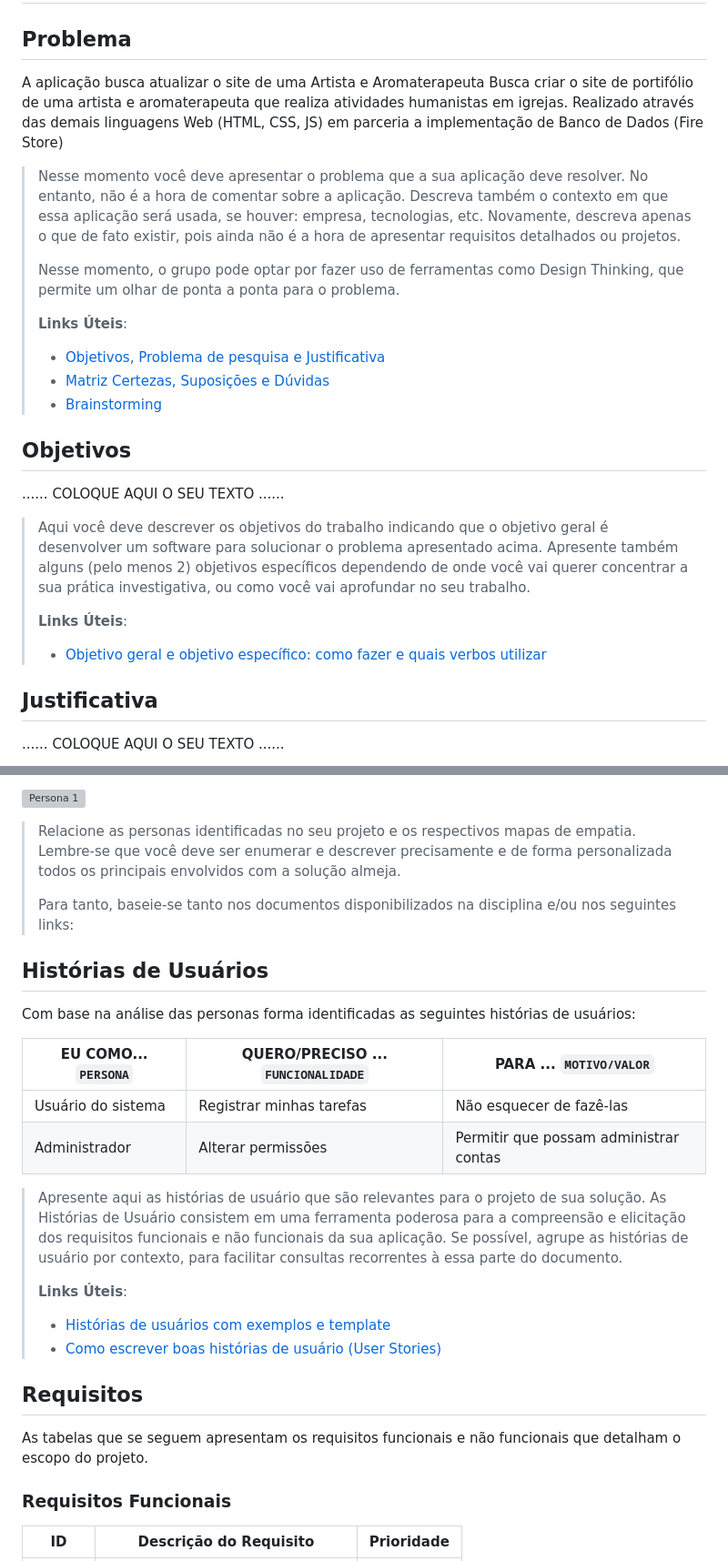
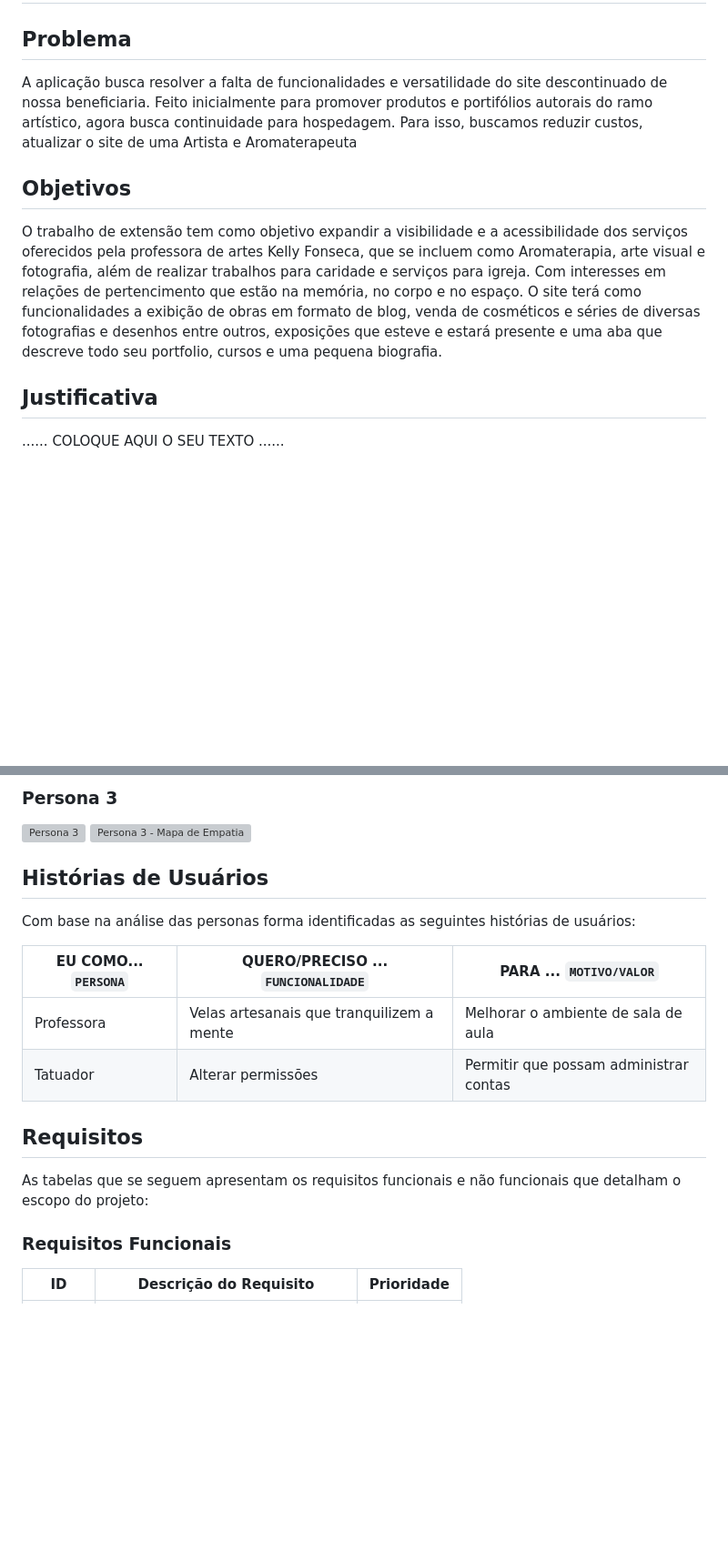
Before and after one commit to PSG-TIAPN-2022-1/psg-tiapn-2024-1-projeto-euler, a Markdown page: docs/relatorio/Relatorio Tecnico - TEMPLATE.md, 2 parts joined by grey strips. Shown at 91% size. Rendered like a GitHub page; blank space fills up the shorter version; grey boxes are pictures that could not be loaded.

```diff
--- a/docs/relatorio/Relatorio Tecnico - TEMPLATE.md
+++ b/docs/relatorio/Relatorio Tecnico - TEMPLATE.md
@@ -54,37 +52,11 @@
 
 ## Problema
 
-A aplicação busca atualizar o site de uma Artista e Aromaterapeuta
-Busca criar o site de portifólio de uma artista e aromaterapeuta que realiza atividades humanistas em igrejas. Realizado através das demais linguagens Web (HTML, CSS, JS) em parceria a implementação de Banco de Dados (Fire Store)
-
-> Nesse momento você deve apresentar o problema que a sua aplicação deve
-> resolver. No entanto, não é a hora de comentar sobre a aplicação.
-> Descreva também o contexto em que essa aplicação será usada, se
-> houver: empresa, tecnologias, etc. Novamente, descreva apenas o que de
-> fato existir, pois ainda não é a hora de apresentar requisitos
-> detalhados ou projetos.
->
-> Nesse momento, o grupo pode optar por fazer uso
-> de ferramentas como Design Thinking, que permite um olhar de ponta a
-> ponta para o problema.
->
-> **Links Úteis**:
-> - [Objetivos, Problema de pesquisa e Justificativa](https://medium.com/@versioparole/objetivos-problema-de-pesquisa-e-justificativa-c98c8233b9c3)
-> - [Matriz Certezas, Suposições e Dúvidas](https://medium.com/educa%C3%A7%C3%A3o-fora-da-caixa/matriz-certezas-suposi%C3%A7%C3%B5es-e-d%C3%BAvidas-fa2263633655)
-> - [Brainstorming](https://www.euax.com.br/2018/09/brainstorming/)
+A aplicação busca resolver a falta de funcionalidades e versatilidade do site descontinuado de nossa beneficiaria. Feito inicialmente para promover produtos e portifólios autorais do ramo artístico, agora busca continuidade para hospedagem. Para isso, buscamos reduzir custos, atualizar o site de uma Artista e Aromaterapeuta
 
 ## Objetivos
 
-......  COLOQUE AQUI O SEU TEXTO ......
-
-> Aqui você deve descrever os objetivos do trabalho indicando que o
-> objetivo geral é desenvolver um software para solucionar o problema
-> apresentado acima. Apresente também alguns (pelo menos 2) objetivos
-> específicos dependendo de onde você vai querer concentrar a sua
-> prática investigativa, ou como você vai aprofundar no seu trabalho.
->
-> **Links Úteis**:
-> - [Objetivo geral e objetivo específico: como fazer e quais verbos utilizar](https://blog.mettzer.com/diferenca-entre-objetivo-geral-e-objetivo-especifico/)
+O trabalho de extensão tem como objetivo expandir a visibilidade e a acessibilidade dos serviços oferecidos pela professora de artes Kelly Fonseca, que se incluem como Aromaterapia, arte visual e fotografia, além de realizar trabalhos para caridade e serviços para igreja. Com interesses em relações de pertencimento que estão na memória, no corpo e no espaço. O site terá como funcionalidades a exibição de obras em formato de blog, venda de cosméticos e séries de diversas fotografias e desenhos entre outros, exposições que esteve e estará presente e uma aba que descreve todo seu portfolio, cursos e uma pequena biografia.
 
 ## Justificativa
 
@@ -130,14 +106,7 @@ Nessa sessão entraremos em detalhes sobre o usuário que terá acesso ao site,
 
-![Persona 1](/)
-
-> Relacione as personas identificadas no seu projeto e os respectivos mapas de empatia. Lembre-se que
-> você deve ser enumerar e descrever precisamente e de forma
-> personalizada todos os principais envolvidos com a solução almeja.
->
-> Para tanto, baseie-se tanto nos documentos disponibilizados na disciplina
-> e/ou nos seguintes links:
-
-
+### Persona 3
+![Persona 3](/images/Persona3)
+![Persona 3 - Mapa de Empatia](/images/Persona3-Empatia)
 
 ## Histórias de Usuários
 
@@ -145,24 +114,12 @@ Com base na análise das personas forma identificadas as seguintes histórias de
 
 |EU COMO... `PERSONA`| QUERO/PRECISO ... `FUNCIONALIDADE` |PARA ... `MOTIVO/VALOR`                 |
 |--------------------|------------------------------------|----------------------------------------|
-|Usuário do sistema  | Registrar minhas tarefas           | Não esquecer de fazê-las               |
-|Administrador       | Alterar permissões                 | Permitir que possam administrar contas |
-
-
-> Apresente aqui as histórias de usuário que são relevantes para o
-> projeto de sua solução. As Histórias de Usuário consistem em uma
-> ferramenta poderosa para a compreensão e elicitação dos requisitos
-> funcionais e não funcionais da sua aplicação. Se possível, agrupe as
-> histórias de usuário por contexto, para facilitar consultas
-> recorrentes à essa parte do documento.
->
-> **Links Úteis**:
-> - [Histórias de usuários com exemplos e template](https://www.atlassian.com/br/agile/project-management/user-stories)
-> - [Como escrever boas histórias de usuário (User Stories)](https://medium.com/vertice/como-escrever-boas-users-stories-hist%C3%B3rias-de-usu%C3%A1rios-b29c75043fac)
+|Professora  | Velas artesanais que tranquilizem a mente            | Melhorar o ambiente de sala de aula |
+|Tatuador       | Alterar permissões                 | Permitir que possam administrar contas |
 
 ## Requisitos
 
-As tabelas que se seguem apresentam os requisitos funcionais e não funcionais que detalham o escopo do projeto.
+As tabelas que se seguem apresentam os requisitos funcionais e não funcionais que detalham o escopo do projeto:
 
 ### Requisitos Funcionais
 
```
Also changed, not shown: other parts of docs/relatorio/Relatorio Tecnico - TEMPLATE.md (+30 -88 lines).
